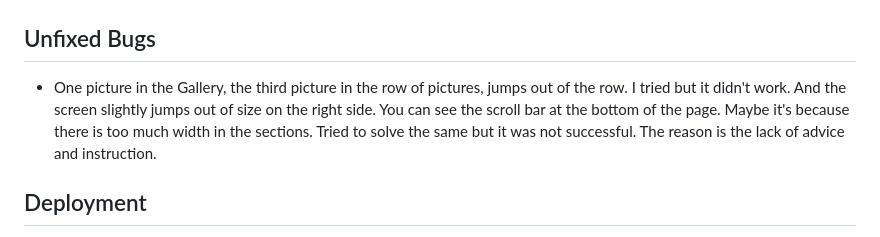
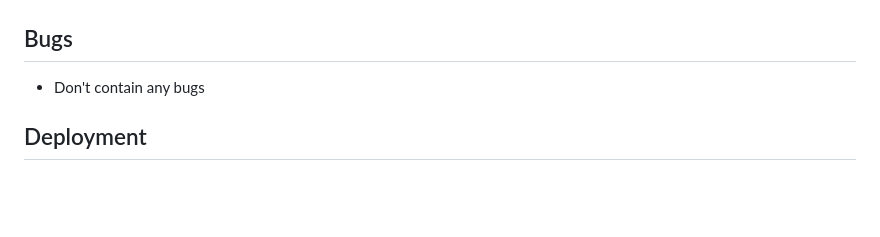
Before and after one commit to Adriano-25/Health---Club, a Markdown page: README.md, the part around the change. Drawn GitHub-style; blank space fills up the shorter version.

Commit message:
Add some changes to readme.file

```diff
--- a/README.md
+++ b/README.md
@@ -63,8 +63,8 @@ Club Health is a website that allows the user to find interesting information ab
    * I confirmed that the colors and fonts chosen are easy to read and accessible by running it through lighthouse in devtools.
    ![lighthouse-screenshot ](assets/readme-map-pic/FireShot%20Capture%20005%20-%20Lighthouse%20Report%20Viewer%20-%20googlechrome.github.io.jpg)
 
-## Unfixed Bugs
- * One picture in the Gallery, the third picture in the row of pictures, jumps out of the row. I tried but it didn't work. And the screen slightly jumps out of size on the right side. You can see the scroll bar at the bottom of the page. Maybe it's because there is too much width in the sections. Tried to solve the same but it was not successful. The reason is the lack of advice and instruction.
+## Bugs
+ * Don't contain any bugs
 
 ## Deployment
 * The site was deployed to GitHub pages. The steps to deploy are as follows:
```
